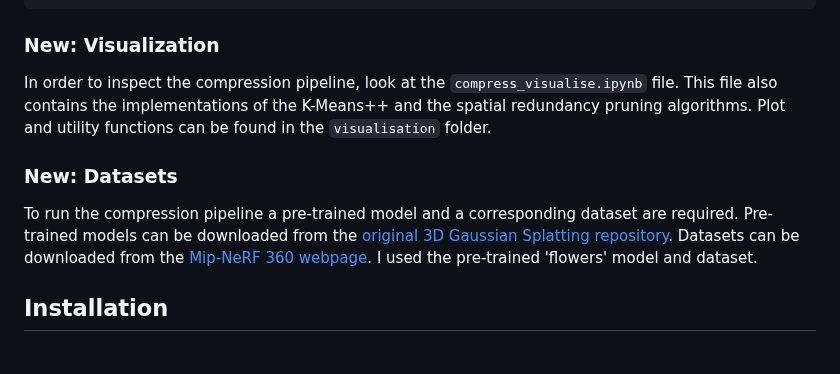
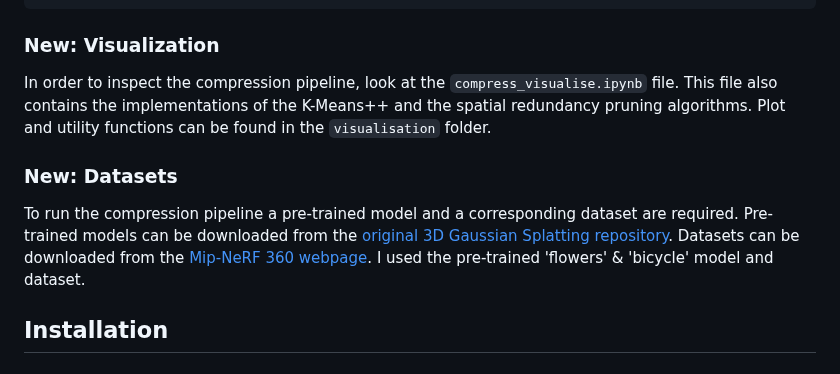
Before and after one commit to ReinoutVos/c3dgs-extension, a Markdown page: README.md, the part around the change. Drawn GitHub-style.

````diff
--- a/README.md
+++ b/README.md
@@ -37,17 +37,15 @@ If you find our work useful, please cite:
 ```
 
 ### New: Visualization
-
 In order to inspect the compression pipeline, look at the `compress_visualise.ipynb` file.
 This file also contains the implementations of the K-Means++ and the spatial redundancy pruning algorithms.
 Plot and utility functions can be found in the `visualisation` folder.
 
 ### New: Datasets
-
 To run the compression pipeline a pre-trained model and a corresponding dataset are required.
 Pre-trained models can be downloaded from the [original 3D Gaussian Splatting repository](https://github.com/graphdeco-inria/gaussian-splatting).
 Datasets can be downloaded from the [Mip-NeRF 360 webpage](https://jonbarron.info/mipnerf360/).
-I used the pre-trained 'flowers' model and dataset.
+I used the pre-trained 'flowers' & 'bicycle' model and dataset.
 
 
 ## Installation
````
